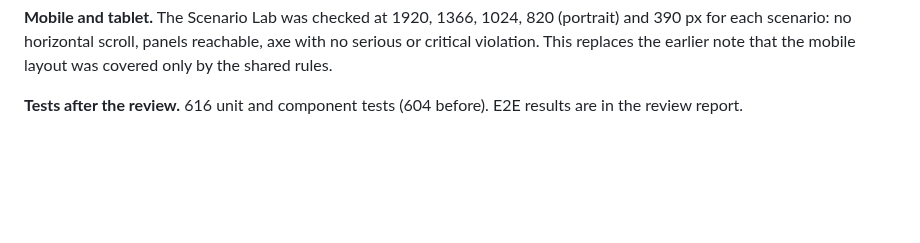
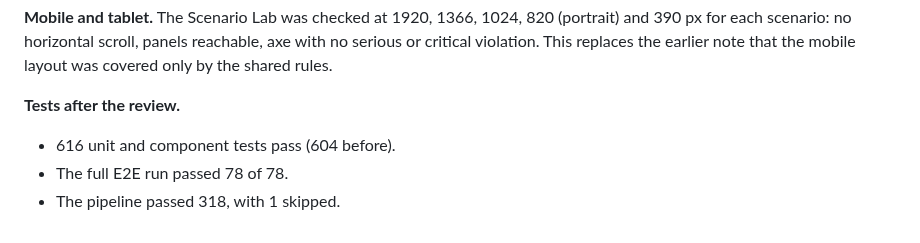
Before and after one commit to johnchewitt/FoodScopeUK, a Markdown page: docs/stage-reports/stage-7.md, the part around the change. Drawn GitHub-style; blank space fills up the shorter version.

```diff
--- a/docs/stage-reports/stage-7.md
+++ b/docs/stage-reports/stage-7.md
@@ -125,4 +125,7 @@ John asked for a review of the completed stage. It is reported in full in `docs/
 
 **Mobile and tablet.** The Scenario Lab was checked at 1920, 1366, 1024, 820 (portrait) and 390 px for each scenario: no horizontal scroll, panels reachable, axe with no serious or critical violation. This replaces the earlier note that the mobile layout was covered only by the shared rules.
 
-**Tests after the review.** 616 unit and component tests (604 before). E2E results are in the review report.
+**Tests after the review.**
+- 616 unit and component tests pass (604 before).
+- The full E2E run passed 78 of 78.
+- The pipeline passed 318, with 1 skipped.
```
Also changed, not shown: docs/adr/0026-scenario-lab.md (+1 -1 lines), docs/reviews/2026-10-26-review-stage-7.md (+5 -4 lines), docs/reviews/2026-10-26/after-d-cargo-chart.jpg (added), docs/reviews/2026-10-26/after-d-dry-bulk-card.jpg (added), 4 other files.
